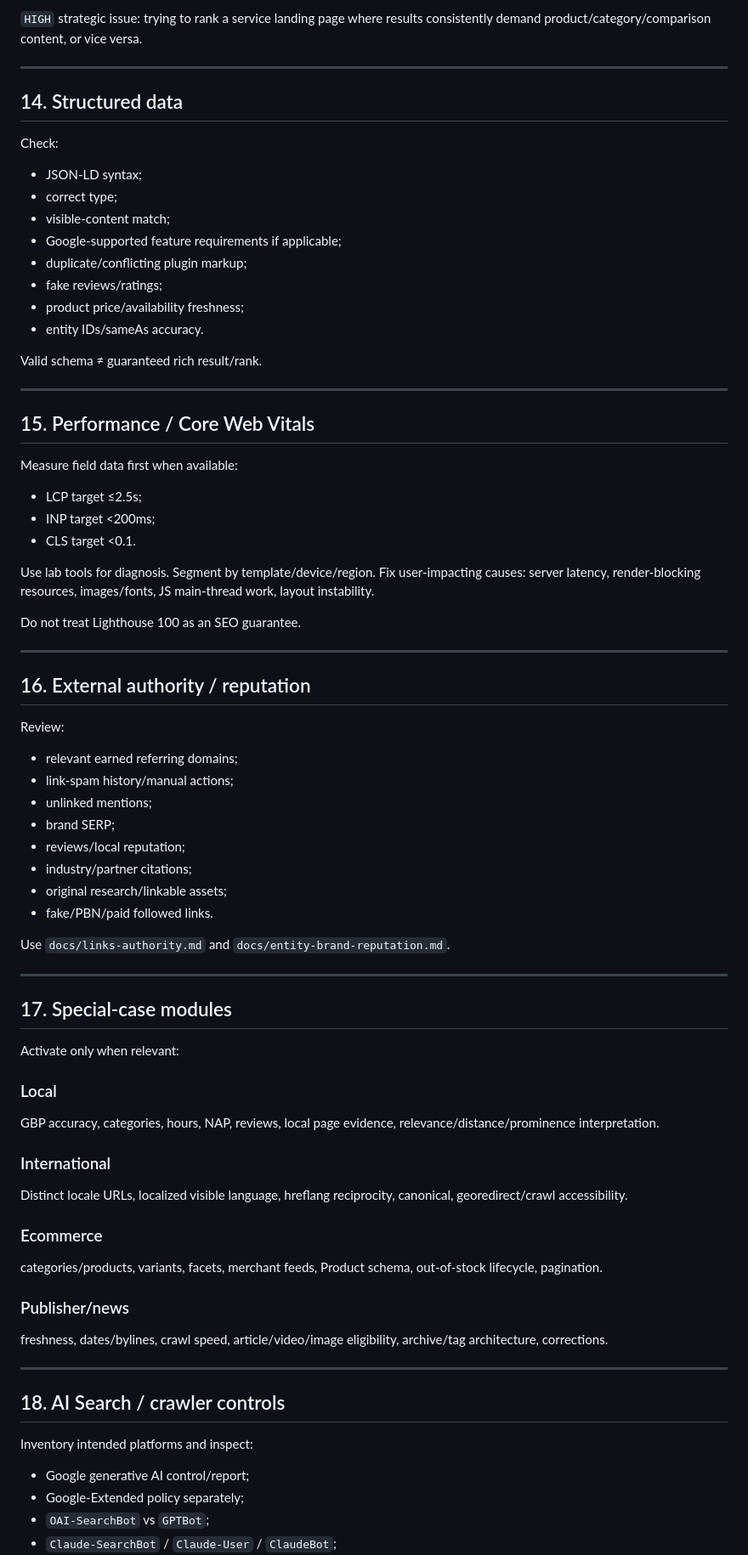
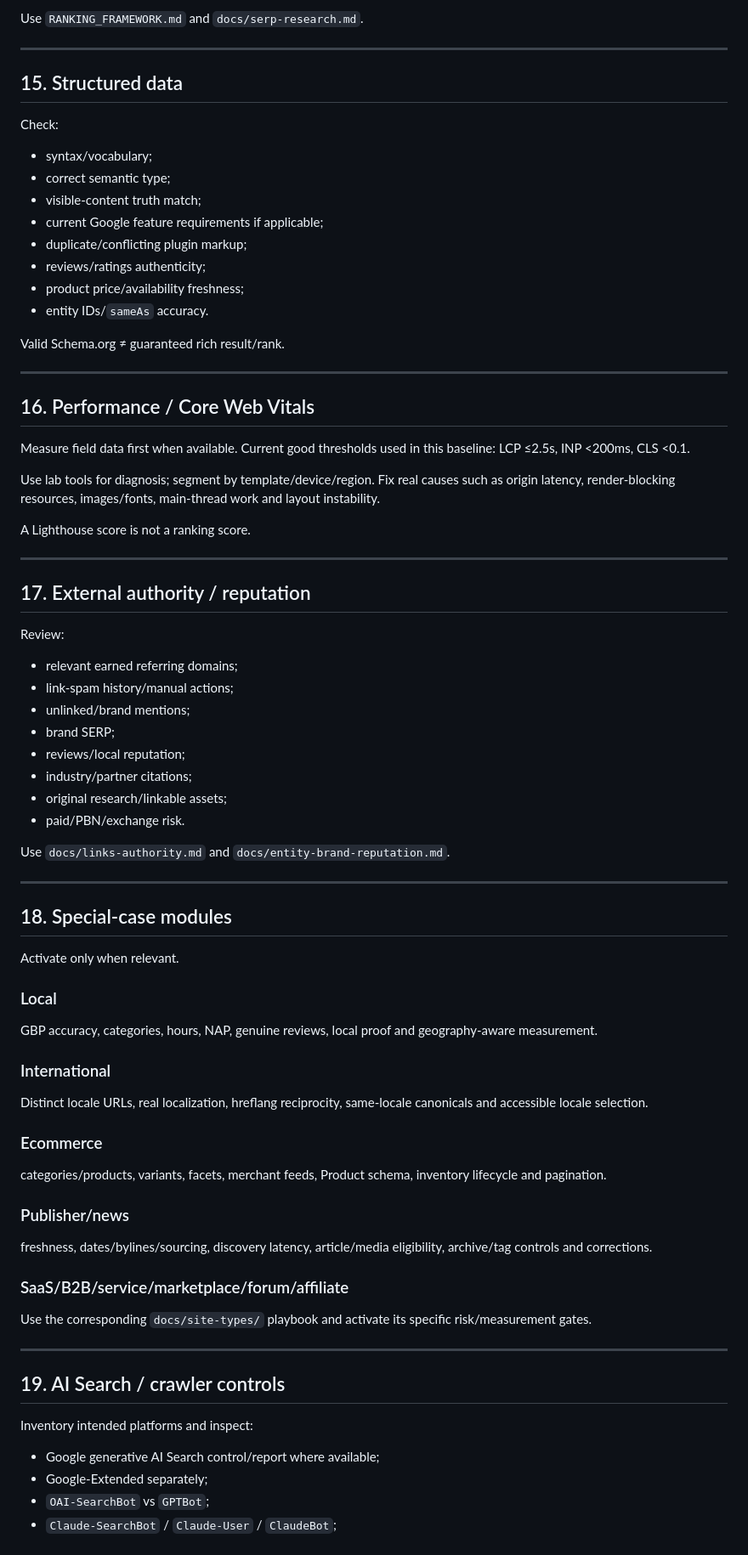
Before and after one commit to DashSaman/-SEO, a Markdown page: SEO_AUDIT_SOP.md, the part around one of its changes. Shown at 85% size. Rendered like a GitHub page.

Commit message:
docs: align SEO audit SOP to 20-step dependency and retest model

```diff
--- a/SEO_AUDIT_SOP.md
+++ b/SEO_AUDIT_SOP.md
@@ -232,80 +215,79 @@ Compare:
 
-`HIGH` strategic issue: trying to rank a service landing page where results consistently demand product/category/comparison content, or vice versa.
+Use `RANKING_FRAMEWORK.md` and `docs/serp-research.md`.
 
 ---
 
-## 14. Structured data
+## 15. Structured data
 
 Check:
 
-- JSON-LD syntax;
-- correct type;
-- visible-content match;
-- Google-supported feature requirements if applicable;
+- syntax/vocabulary;
+- correct semantic type;
+- visible-content truth match;
+- current Google feature requirements if applicable;
 - duplicate/conflicting plugin markup;
-- fake reviews/ratings;
+- reviews/ratings authenticity;
 - product price/availability freshness;
-- entity IDs/sameAs accuracy.
+- entity IDs/`sameAs` accuracy.
 
-Valid schema ≠ guaranteed rich result/rank.
+Valid Schema.org ≠ guaranteed rich result/rank.
 
 ---
 
-## 15. Performance / Core Web Vitals
+## 16. Performance / Core Web Vitals
 
-Measure field data first when available:
+Measure field data first when available. Current good thresholds used in this baseline: LCP ≤2.5s, INP <200ms, CLS <0.1.
 
-- LCP target ≤2.5s;
-- INP target <200ms;
-- CLS target <0.1.
+Use lab tools for diagnosis; segment by template/device/region. Fix real causes such as origin latency, render-blocking resources, images/fonts, main-thread work and layout instability.
 
-Use lab tools for diagnosis. Segment by template/device/region. Fix user-impacting causes: server latency, render-blocking resources, images/fonts, JS main-thread work, layout instability.
-
-Do not treat Lighthouse 100 as an SEO guarantee.
+A Lighthouse score is not a ranking score.
 
 ---
 
-## 16. External authority / reputation
+## 17. External authority / reputation
 
 Review:
 
 - relevant earned referring domains;
 - link-spam history/manual actions;
-- unlinked mentions;
+- unlinked/brand mentions;
 - brand SERP;
 - reviews/local reputation;
 - industry/partner citations;
 - original research/linkable assets;
-- fake/PBN/paid followed links.
+- paid/PBN/exchange risk.
 
 Use `docs/links-authority.md` and `docs/entity-brand-reputation.md`.
 
 ---
 
-## 17. Special-case modules
+## 18. Special-case modules
 
-Activate only when relevant:
+Activate only when relevant.
 
 ### Local
-GBP accuracy, categories, hours, NAP, reviews, local page evidence, relevance/distance/prominence interpretation.
+GBP accuracy, categories, hours, NAP, genuine reviews, local proof and geography-aware measurement.
 
 ### International
-Distinct locale URLs, localized visible language, hreflang reciprocity, canonical, georedirect/crawl accessibility.
+Distinct locale URLs, real localization, hreflang reciprocity, same-locale canonicals and accessible locale selection.
 
 ### Ecommerce
-categories/products, variants, facets, merchant feeds, Product schema, out-of-stock lifecycle, pagination.
+categories/products, variants, facets, merchant feeds, Product schema, inventory lifecycle and pagination.
 
 ### Publisher/news
-freshness, dates/bylines, crawl speed, article/video/image eligibility, archive/tag architecture, corrections.
+freshness, dates/bylines/sourcing, discovery latency, article/media eligibility, archive/tag controls and corrections.
+
+### SaaS/B2B/service/marketplace/forum/affiliate
+Use the corresponding `docs/site-types/` playbook and activate its specific risk/measurement gates.
 
 ---
 
-## 18. AI Search / crawler controls
+## 19. AI Search / crawler controls
 
 Inventory intended platforms and inspect:
 
-- Google generative AI control/report;
-- Google-Extended policy separately;
+- Google generative AI Search control/report where available;
+- Google-Extended separately;
 - `OAI-SearchBot` vs `GPTBot`;
 - `Claude-SearchBot` / `Claude-User` / `ClaudeBot`;
 - Perplexity controls;
```
Also changed, not shown: other parts of SEO_AUDIT_SOP.md (+97 -104 lines).
